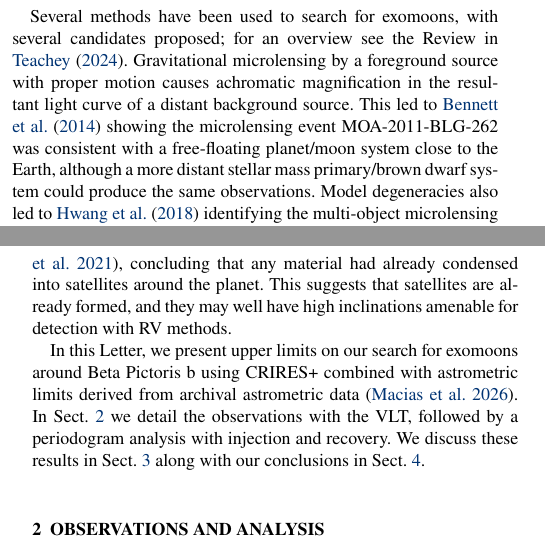
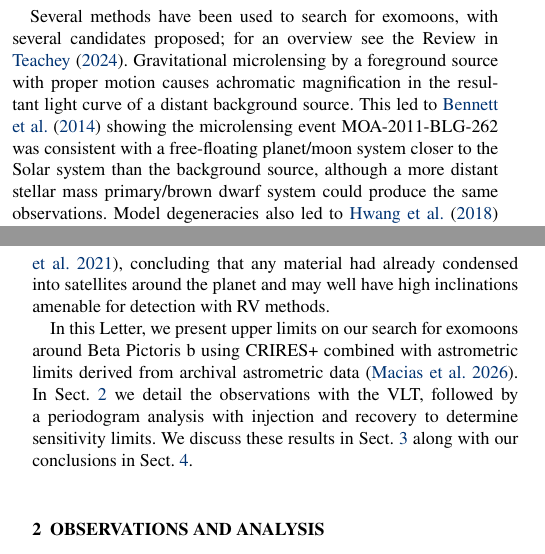
Before and after one commit to mkenworthy/BetaPicbExomoons, a LaTeX paper (src/tex/ms.tex): two parts of the columns of pages 1 and 2 of 8, joined at a grey line, cut so that both start at the same text. Compiled offline with pdfLaTeX; a LaTeX package or settings file that is missing is left out.

Commit message:
[showyourwork] overleaf sync

```diff
--- a/src/tex/ms.tex
+++ b/src/tex/ms.tex
@@ -183,7 +183,7 @@ Several methods have been used to search for exomoons, with several candidates p
 %
 Gravitational microlensing by a foreground source with proper motion causes achromatic magnification in the resultant light curve of a distant background source.
 %
-This led to \citet{Bennett14} showing the microlensing event MOA-2011-BLG-262 was consistent with a free-floating planet/moon system close to the Earth, although a more distant stellar mass primary/brown dwarf system could produce the same observations.
+This led to \citet{Bennett14} showing the microlensing event MOA-2011-BLG-262 was consistent with a free-floating planet/moon system closer to the Solar system than the background source, although a more distant stellar mass primary/brown dwarf system could produce the same observations.
 %
 Model degeneracies also led to \citet{Hwang18} identifying the multi-object microlensing event OGLE-2015-BLG-1459L as due to one object lensing three background sources and not a foreground star/planet/moon lensing system.
 
@@ -230,13 +230,11 @@ RV measurements measure the mass function $M\sin i$ and for exomoons we have no
 %
 Moons in the Solar System are generally coplanar with the equator of their parent planet, while \bpb{} has a relatively high inclination as measured from the rotational broadening of absorption lines within its atmosphere \citep{Snellen14}, so it is not an unreasonable assumption to assume any moons around the planet will also have a high inclination as seen from Earth.
 
-In 2016, the planet's Hill sphere transited the star to within 20\% of the Hill sphere radius, and a photometric monitoring program established that there was no significant circumplanetary dust \citep{Kenworthy21}, concluding that any material had already condensed into satellites around the planet.
-%
-This suggests that satellites are already formed, and they may well have high inclinations amenable for detection with RV methods.
+In 2016, the planet's Hill sphere transited the star to within 20\% of the Hill sphere radius, and a photometric monitoring program established that there was no significant circumplanetary dust \citep{Kenworthy21}, concluding that any material had already condensed into satellites around the planet and may well have high inclinations amenable for detection with RV methods.
 
 In this Letter, we present upper limits on our search for exomoons around Beta Pictoris b using CRIRES+ combined with astrometric limits derived from archival astrometric data \citep{Macias26}.
 %
-In Sect.~\ref{sect:obs} we detail the observations with the VLT, followed by a periodogram analysis with injection and recovery.
+In Sect.~\ref{sect:obs} we detail the observations with the VLT, followed by a periodogram analysis with injection and recovery to determine sensitivity limits.
 %
 We discuss these results in Sect.~\ref{sect:discuss} along with our conclusions in Sect.~\ref{sect:conclusions}.
 
```
Also changed, not shown: src/tex/ms.tex (2 more changed lines).
